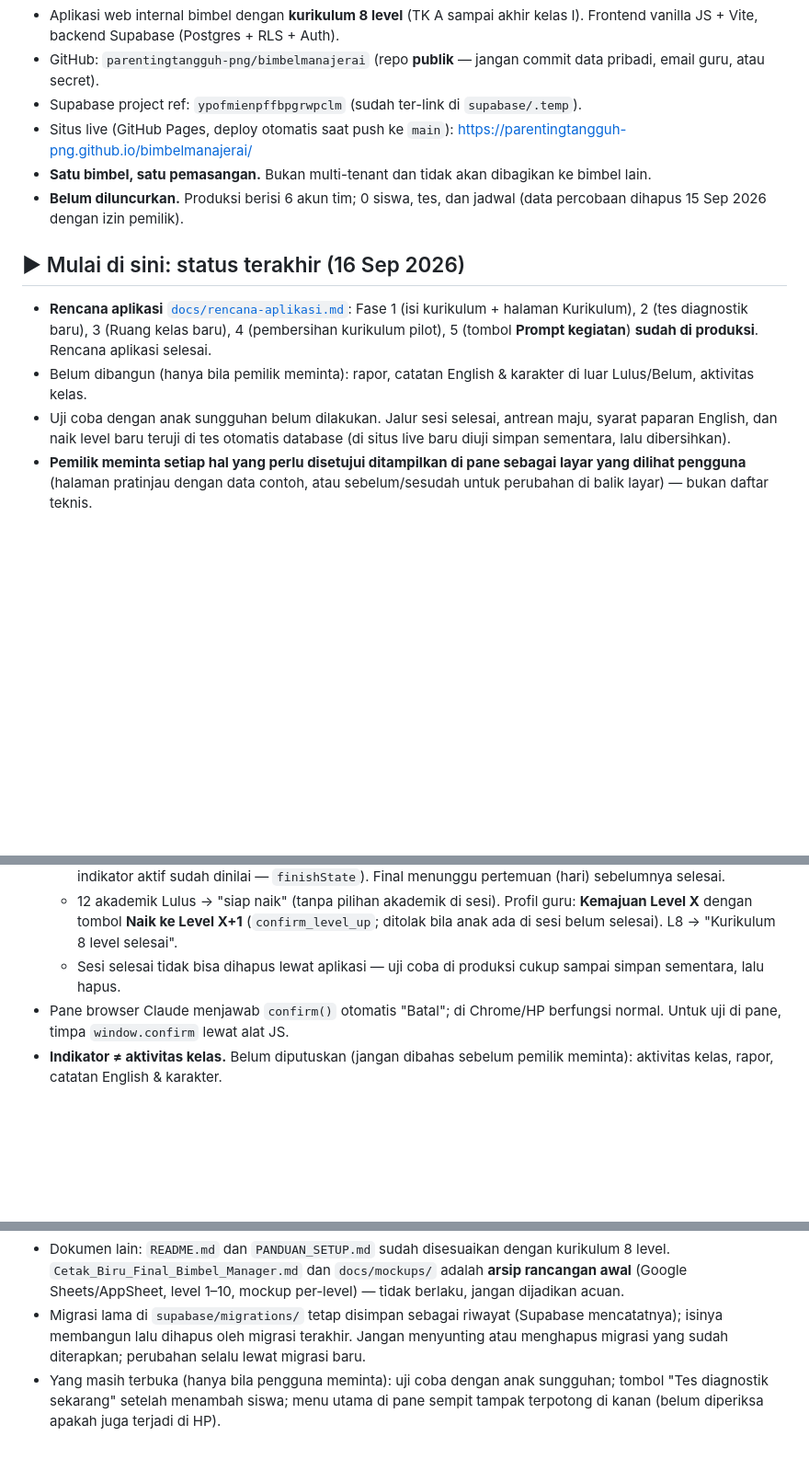
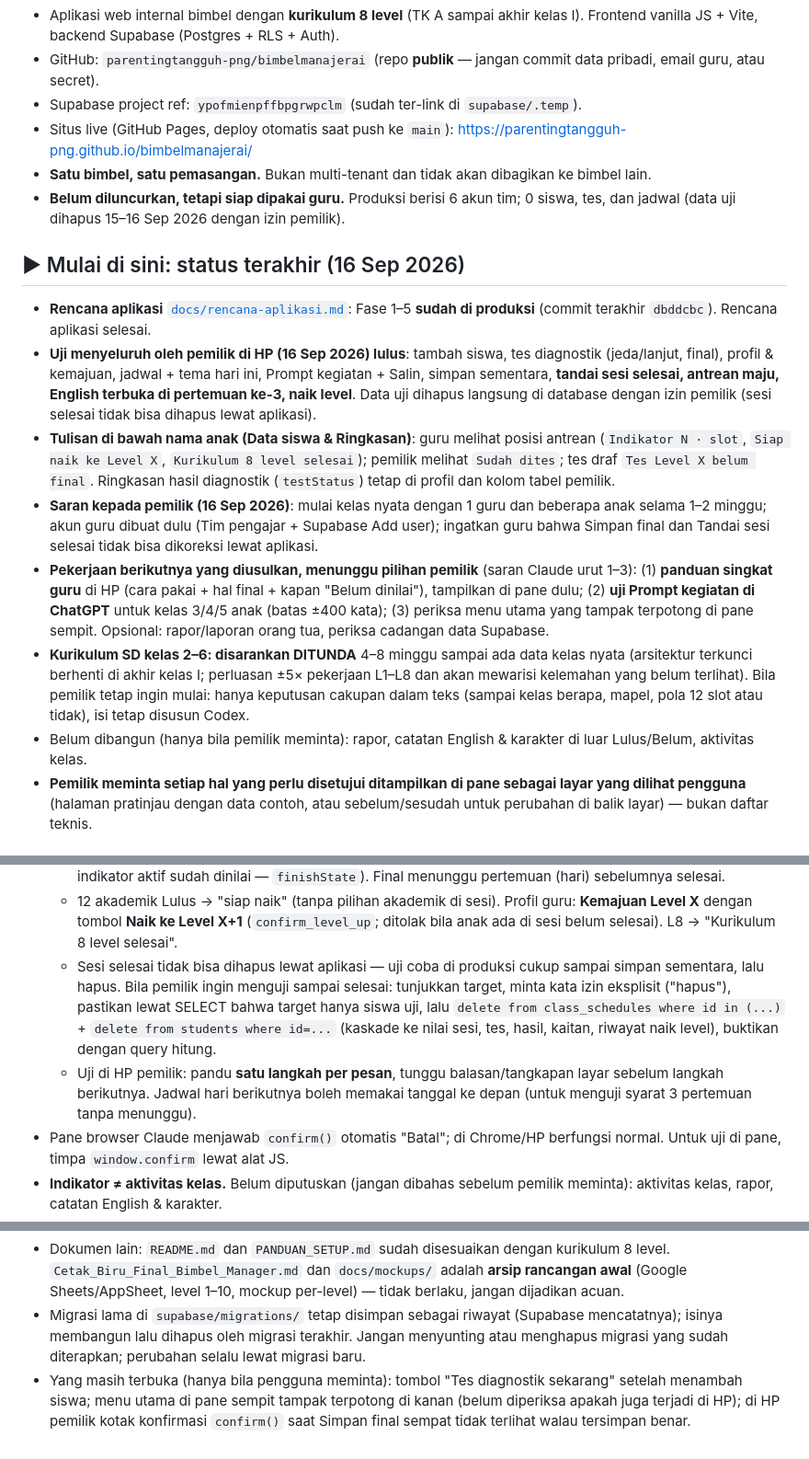
Before and after one commit to parentingtangguh-png/bimbelmanajerai, a Markdown page: CLAUDE.md, 3 parts joined by grey strips. Shown at 92% size. Drawn GitHub-style; blank space fills up the shorter version.

Commit message:
docs: record phone test results and proposed next work
Co-Authored-By: Claude Opus 5 <noreply@anthropic.com>

```diff
--- a/CLAUDE.md
+++ b/CLAUDE.md
@@ -10,12 +10,16 @@ Berkas ini menggambarkan **keadaan sekarang**, bukan riwayat. Kalau sesuatu di s
 - Supabase project ref: `ypofmienpffbpgrwpclm` (sudah ter-link di `supabase/.temp`).
 - Situs live (GitHub Pages, deploy otomatis saat push ke `main`): https://parentingtangguh-png.github.io/bimbelmanajerai/
 - **Satu bimbel, satu pemasangan.** Bukan multi-tenant dan tidak akan dibagikan ke bimbel lain.
-- **Belum diluncurkan.** Produksi berisi 6 akun tim; 0 siswa, tes, dan jadwal (data percobaan dihapus 15 Sep 2026 dengan izin pemilik).
+- **Belum diluncurkan, tetapi siap dipakai guru.** Produksi berisi 6 akun tim; 0 siswa, tes, dan jadwal (data uji dihapus 15–16 Sep 2026 dengan izin pemilik).
 
 ## ▶ Mulai di sini: status terakhir (16 Sep 2026)
-- **Rencana aplikasi** [`docs/rencana-aplikasi.md`](docs/rencana-aplikasi.md): Fase 1 (isi kurikulum + halaman Kurikulum), 2 (tes diagnostik baru), 3 (Ruang kelas baru), 4 (pembersihan kurikulum pilot), 5 (tombol **Prompt kegiatan**) **sudah di produksi**. Rencana aplikasi selesai.
+- **Rencana aplikasi** [`docs/rencana-aplikasi.md`](docs/rencana-aplikasi.md): Fase 1–5 **sudah di produksi** (commit terakhir `dbddcbc`). Rencana aplikasi selesai.
+- **Uji menyeluruh oleh pemilik di HP (16 Sep 2026) lulus**: tambah siswa, tes diagnostik (jeda/lanjut, final), profil & kemajuan, jadwal + tema hari ini, Prompt kegiatan + Salin, simpan sementara, **tandai sesi selesai, antrean maju, English terbuka di pertemuan ke-3, naik level**. Data uji dihapus langsung di database dengan izin pemilik (sesi selesai tidak bisa dihapus lewat aplikasi).
+- **Tulisan di bawah nama anak (Data siswa & Ringkasan)**: guru melihat posisi antrean (`Indikator N · slot`, `Siap naik ke Level X`, `Kurikulum 8 level selesai`); pemilik melihat `Sudah dites`; tes draf `Tes Level X belum final`. Ringkasan hasil diagnostik (`testStatus`) tetap di profil dan kolom tabel pemilik.
+- **Saran kepada pemilik (16 Sep 2026)**: mulai kelas nyata dengan 1 guru dan beberapa anak selama 1–2 minggu; akun guru dibuat dulu (Tim pengajar + Supabase Add user); ingatkan guru bahwa Simpan final dan Tandai sesi selesai tidak bisa dikoreksi lewat aplikasi.
+- **Pekerjaan berikutnya yang diusulkan, menunggu pilihan pemilik** (saran Claude urut 1–3): (1) **panduan singkat guru** di HP (cara pakai + hal final + kapan "Belum dinilai"), tampilkan di pane dulu; (2) **uji Prompt kegiatan di ChatGPT** untuk kelas 3/4/5 anak (batas ±400 kata); (3) periksa menu utama yang tampak terpotong di pane sempit. Opsional: rapor/laporan orang tua, periksa cadangan data Supabase.
+- **Kurikulum SD kelas 2–6: disarankan DITUNDA** 4–8 minggu sampai ada data kelas nyata (arsitektur terkunci berhenti di akhir kelas I; perluasan ±5× pekerjaan L1–L8 dan akan mewarisi kelemahan yang belum terlihat). Bila pemilik tetap ingin mulai: hanya keputusan cakupan dalam teks (sampai kelas berapa, mapel, pola 12 slot atau tidak), isi tetap disusun Codex.
 - Belum dibangun (hanya bila pemilik meminta): rapor, catatan English & karakter di luar Lulus/Belum, aktivitas kelas.
-- Uji coba dengan anak sungguhan belum dilakukan. Jalur sesi selesai, antrean maju, syarat paparan English, dan naik level baru teruji di tes otomatis database (di situs live baru diuji simpan sementara, lalu dibersihkan).
 - **Pemilik meminta setiap hal yang perlu disetujui ditampilkan di pane sebagai layar yang dilihat pengguna** (halaman pratinjau dengan data contoh, atau sebelum/sesudah untuk perubahan di balik layar) — bukan daftar teknis.
 
 ## Kurikulum (isi terkunci)
@@ -56,7 +60,8 @@ Yang ada (dijaga tes `struktur lama sudah tidak ada`):
   - English & Karakter: opsional, **lulus sekali per level**, tidak memindahkan antrean dan **tidak menahan naik level**. English L2/L3/L5/L6/L8 hanya bisa dinilai bila anak hadir ≥3 pertemuan (hari) dalam satu tema **termasuk pertemuan hari ini**; L1/L4/L7 (ungkapan/warna tetap) bebas.
   - **Simpan sementara** (selalu) atau **Tandai sesi selesai** (final, tanpa koreksi; aktif bila setiap anak yang punya indikator aktif sudah dinilai — `finishState`). Final menunggu pertemuan (hari) sebelumnya selesai.
   - 12 akademik Lulus → "siap naik" (tanpa pilihan akademik di sesi). Profil guru: **Kemajuan Level X** dengan tombol **Naik ke Level X+1** (`confirm_level_up`; ditolak bila anak ada di sesi belum selesai). L8 → "Kurikulum 8 level selesai".
-  - Sesi selesai tidak bisa dihapus lewat aplikasi — uji coba di produksi cukup sampai simpan sementara, lalu hapus.
+  - Sesi selesai tidak bisa dihapus lewat aplikasi — uji coba di produksi cukup sampai simpan sementara, lalu hapus. Bila pemilik ingin menguji sampai selesai: tunjukkan target, minta kata izin eksplisit ("hapus"), pastikan lewat SELECT bahwa target hanya siswa uji, lalu `delete from class_schedules where id in (...)` + `delete from students where id=...` (kaskade ke nilai sesi, tes, hasil, kaitan, riwayat naik level), buktikan dengan query hitung.
+  - Uji di HP pemilik: pandu **satu langkah per pesan**, tunggu balasan/tangkapan layar sebelum langkah berikutnya. Jadwal hari berikutnya boleh memakai tanggal ke depan (untuk menguji syarat 3 pertemuan tanpa menunggu).
 - Pane browser Claude menjawab `confirm()` otomatis "Batal"; di Chrome/HP berfungsi normal. Untuk uji di pane, timpa `window.confirm` lewat alat JS.
 - **Indikator ≠ aktivitas kelas.** Belum diputuskan (jangan dibahas sebelum pemilik meminta): aktivitas kelas, rapor, catatan English & karakter.
 - **Prompt kegiatan** (16 Sep 2026, teks disetujui pemilik): tombol di lembar sesi (aktif setelah siswa dicentang) membuka kotak teks + **Salin prompt**; tidak menyimpan data. Teks disusun `src/prompt.js` (`activityPrompt`): data kelas + tema/subtema/benda/kosakata/English/karakter; per siswa: panggilan, usia, kelas formal, level + gambaran, sudah lulus (x dari 12), kondisi sebelumnya (LULUS/BELUM/BELUM DINILAI + berapa kali, baru naik level, atau hasil diagnostik), hari ini dilatih + cara uji/bahan uji/tanda lulus, English/Karakter (sudah lulus / belum boleh dinilai / boleh dinilai + cara uji); 9 aturan (0–10/10–50/50–60, menit pendampingan per siswa, tanpa cetak, bahan latihan ≠ bahan uji, "belum dinilai" bila tidak sah, 12 kata terlindungi, ±400 kata). **Mengubah teks prompt = draf ke pemilik dulu.** Batas ±400 kata untuk 5 siswa belum diuji di ChatGPT.
@@ -122,4 +127,4 @@ Yang ada (dijaga tes `struktur lama sudah tidak ada`):
 - Rahasia Anthropic untuk Edge Function lama mungkin masih tersimpan di Supabase (Project Settings → Edge Functions → Secrets); tidak dipakai lagi.
 - Dokumen lain: `README.md` dan `PANDUAN_SETUP.md` sudah disesuaikan dengan kurikulum 8 level. `Cetak_Biru_Final_Bimbel_Manager.md` dan `docs/mockups/` adalah **arsip rancangan awal** (Google Sheets/AppSheet, level 1–10, mockup per-level) — tidak berlaku, jangan dijadikan acuan.
 - Migrasi lama di `supabase/migrations/` tetap disimpan sebagai riwayat (Supabase mencatatnya); isinya membangun lalu dihapus oleh migrasi terakhir. Jangan menyunting atau menghapus migrasi yang sudah diterapkan; perubahan selalu lewat migrasi baru.
-- Yang masih terbuka (hanya bila pengguna meminta): uji coba dengan anak sungguhan; tombol "Tes diagnostik sekarang" setelah menambah siswa; menu utama di pane sempit tampak terpotong di kanan (belum diperiksa apakah juga terjadi di HP).
+- Yang masih terbuka (hanya bila pengguna meminta): tombol "Tes diagnostik sekarang" setelah menambah siswa; menu utama di pane sempit tampak terpotong di kanan (belum diperiksa apakah juga terjadi di HP); di HP pemilik kotak konfirmasi `confirm()` saat Simpan final sempat tidak terlihat walau tersimpan benar.
```
